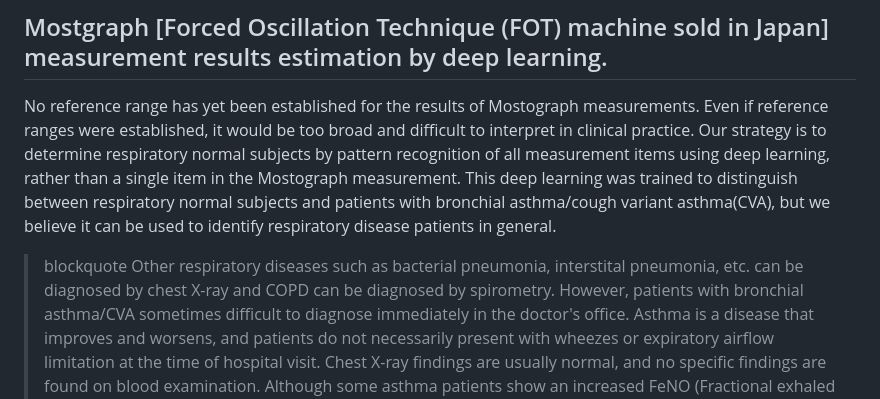
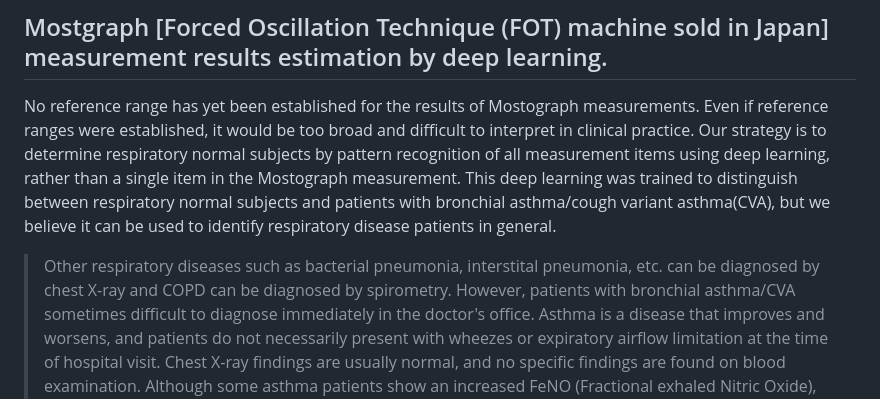
Before and after one commit to sumi-yuki/mostgraph, a Markdown page: README.md, the part around the change. Drawn GitHub-style.

```diff
--- a/README.md
+++ b/README.md
@@ -4,8 +4,7 @@ No reference range has yet been established for the results of Mostograph measur
 Even if reference ranges were established, it would be too broad and difficult to interpret in clinical practice.
 Our strategy is to determine respiratory normal subjects by pattern recognition of all measurement items using deep learning, rather than a single item in the Mostograph measurement.
 This deep learning was trained to distinguish between respiratory normal subjects and patients with bronchial asthma/cough variant asthma(CVA), but we believe it can be used to identify respiratory disease patients in general.
-> blockquote
-Other respiratory diseases such as bacterial pneumonia, interstital pneumonia, etc. can be diagnosed by chest X-ray and COPD can be diagnosed by spirometry.
+>Other respiratory diseases such as bacterial pneumonia, interstital pneumonia, etc. can be diagnosed by chest X-ray and COPD can be diagnosed by spirometry.
 However, patients with bronchial asthma/CVA sometimes difficult to diagnose immediately in the doctor's office.
 Asthma is a disease that improves and worsens, and patients do not necessarily present with wheezes or expiratory airflow limitation at the time of hospital visit.
 Chest X-ray findings are usually normal, and no specific findings are found on blood examination.
```
